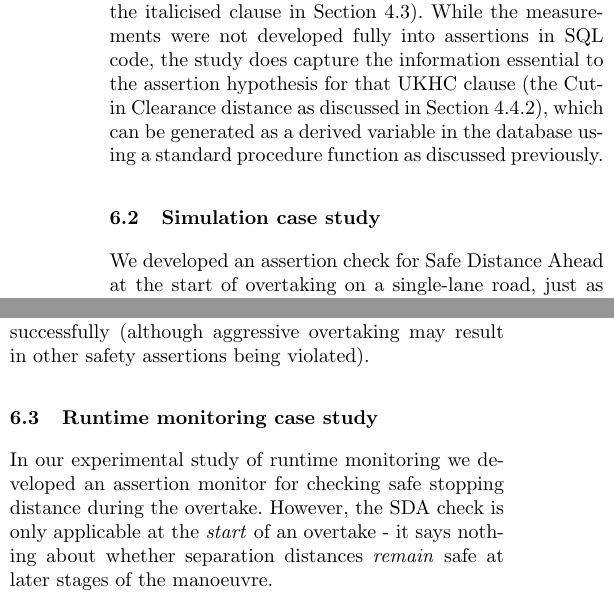
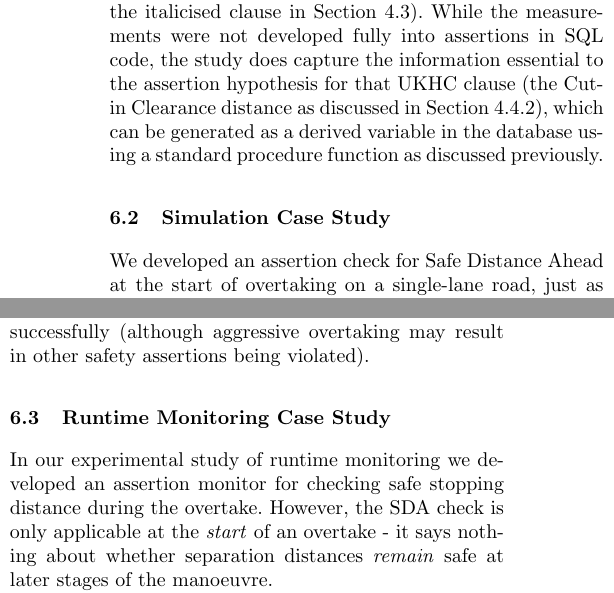
Before and after one commit to TSL-UOB/CAV-Assertions, a LaTeX thesis (document/arxiv/asr_arxiv.tex, which reads document/source/body.tex): two parts of the columns of pages 10 and 11 of 18, joined at a grey line, cut so that both start at the same text. Compiled offline with pdfLaTeX.

Commit message:
harmonized capitalisation in subsections

```diff
--- a/document/source/body.tex
+++ b/document/source/body.tex
@@ -749,7 +749,7 @@ The runtime safety validation study developed video analysis measurements that w
 % ; the relevant clause is italicised in that section for ease of identification) %
 While the measurements were not developed fully into assertions in SQL code, the study does capture the information essential to the assertion hypothesis for that UKHC clause (the Cut-in Clearance distance as discussed in Section~\ref{model_based_analysis}), which can be generated as a derived variable in the database using a standard procedure function as discussed previously.
 
-\subsection{Simulation case study}  \label{sim_case_study}
+\subsection{Simulation Case Study}  \label{sim_case_study}
 We developed an assertion check for Safe Distance Ahead at the start of overtaking on a single-lane road, just as the vehicle begins to cross the road centre line. The assertion uses the expression for SDA discussed earlier in Section~\ref{model_based_analysis}.
 
 \subsubsection{Environment model}
@@ -879,7 +879,7 @@ The results of all tests are provided in Table~\ref{Overtaking_Profiles}, which
 
 The table shows that it would have been inadvisable to perform a `relaxed' overtake in any of the three scenarios presented, as this would have resulted in a near miss or a collision. If a `nominal' overtake is attempted (which actually corresponds to the behaviour of the AV in the scenarios), this policy was acceptable for the `Safe' scenario, but inadvisable for the `Near Miss' and `Collision' scenarios (as their descriptive names imply). Finally, if the AV had been programmed to overtake aggressively in these scenarios, then only in the case of the Collision scenario circumstances would the Distance Ahead have been short enough for the manoeuvre to be inadvisable; in the other two cases the overtake could have been achieved successfully (although aggressive overtaking may result in other safety assertions being violated).
 
-\subsection{Runtime monitoring case study}
+\subsection{Runtime Monitoring Case Study}
 In our experimental study of runtime monitoring we developed an assertion monitor for checking safe stopping distance during the overtake. However, the SDA check is only applicable at the \textit{start} of an overtake - it says nothing about whether separation distances \textit{remain} safe at later stages of the manoeuvre.
 
 In many real driving scenarios, environmental conditions that may have been checked and found safe at the beginning may cease to be true or valid as the scenario progresses, and driving plans or actions may need to be altered midway through as a consequence. Therefore, it can be highly advisable for autonomous vehicles to evaluate assertions continually during runtime, to detect the onset of hazards as a cue for changes of strategy.
```
Also changed, not shown: document/source/body.tex (2 more changed lines).
